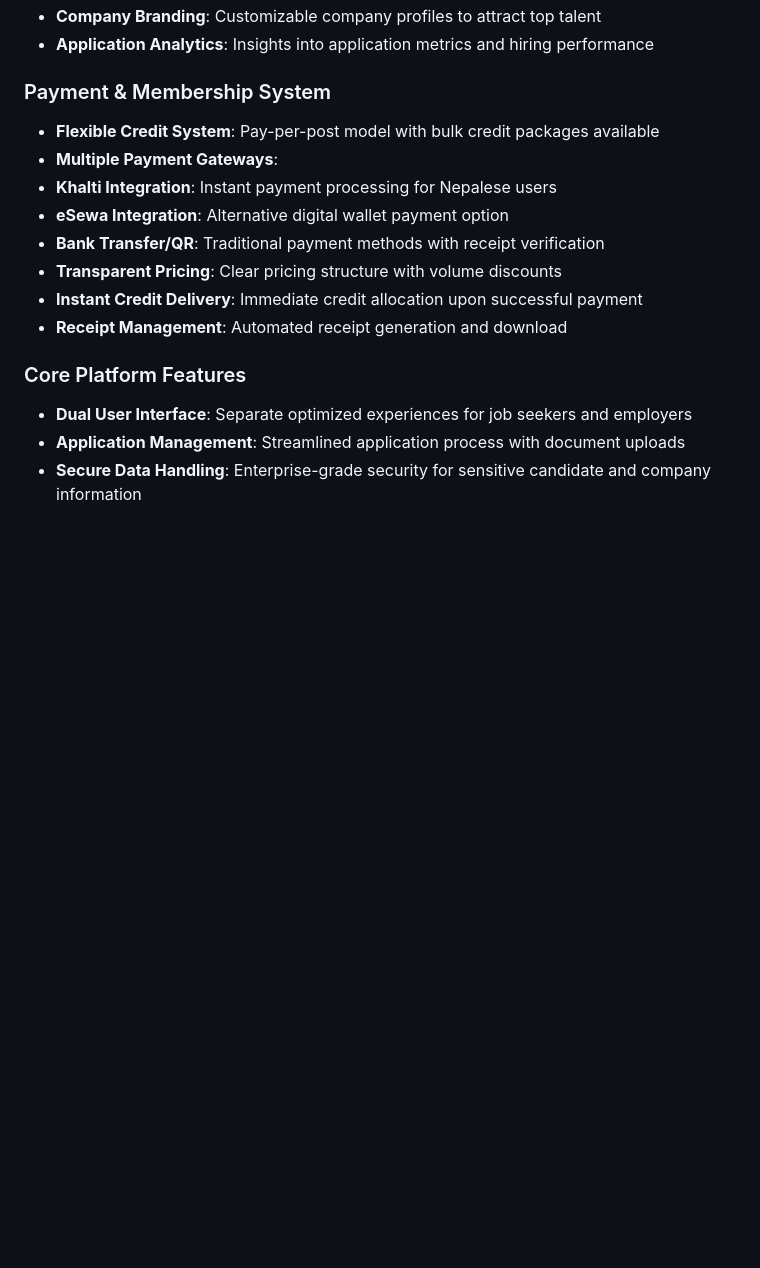
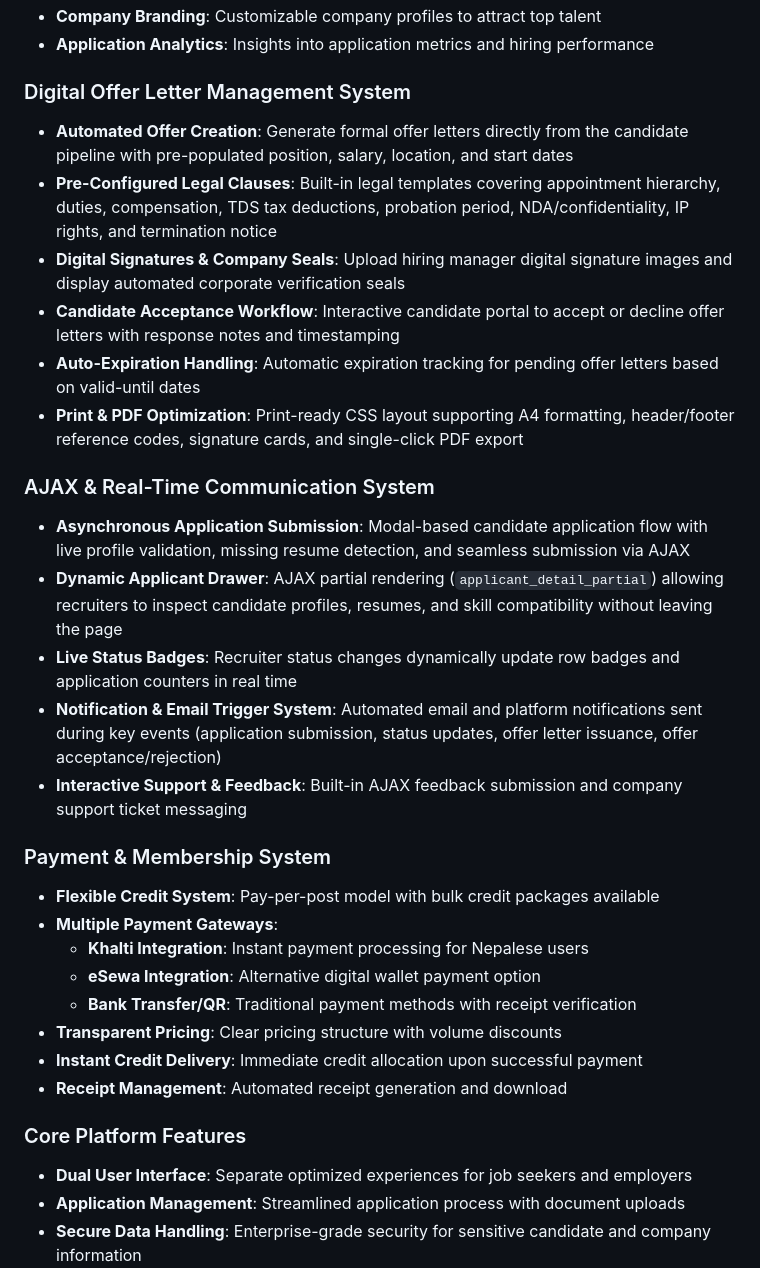
Before and after one commit to SHUBHAM-NIRMAL18/skillbridge, a Markdown page: README.md, the part around one of its changes. GitHub-like rendering; blank space fills up the shorter version.

```diff
--- a/README.md
+++ b/README.md
@@ -28,12 +30,27 @@ SkillBridge empowers organizations to post and manage job or internship openings
 - **Company Branding**: Customizable company profiles to attract top talent
 - **Application Analytics**: Insights into application metrics and hiring performance
+
+### Digital Offer Letter Management System
+- **Automated Offer Creation**: Generate formal offer letters directly from the candidate pipeline with pre-populated position, salary, location, and start dates
+- **Pre-Configured Legal Clauses**: Built-in legal templates covering appointment hierarchy, duties, compensation, TDS tax deductions, probation period, NDA/confidentiality, IP rights, and termination notice
+- **Digital Signatures & Company Seals**: Upload hiring manager digital signature images and display automated corporate verification seals
+- **Candidate Acceptance Workflow**: Interactive candidate portal to accept or decline offer letters with response notes and timestamping
+- **Auto-Expiration Handling**: Automatic expiration tracking for pending offer letters based on valid-until dates
+- **Print & PDF Optimization**: Print-ready CSS layout supporting A4 formatting, header/footer reference codes, signature cards, and single-click PDF export
+
+### AJAX & Real-Time Communication System
+- **Asynchronous Application Submission**: Modal-based candidate application flow with live profile validation, missing resume detection, and seamless submission via AJAX
+- **Dynamic Applicant Drawer**: AJAX partial rendering (`applicant_detail_partial`) allowing recruiters to inspect candidate profiles, resumes, and skill compatibility without leaving the page
+- **Live Status Badges**: Recruiter status changes dynamically update row badges and application counters in real time
+- **Notification & Email Trigger System**: Automated email and platform notifications sent during key events (application submission, status updates, offer letter issuance, offer acceptance/rejection)
+- **Interactive Support & Feedback**: Built-in AJAX feedback submission and company support ticket messaging
 
 ### Payment & Membership System
 - **Flexible Credit System**: Pay-per-post model with bulk credit packages available
 - **Multiple Payment Gateways**:
- - **Khalti Integration**: Instant payment processing for Nepalese users
- - **eSewa Integration**: Alternative digital wallet payment option
- - **Bank Transfer/QR**: Traditional payment methods with receipt verification
+  - **Khalti Integration**: Instant payment processing for Nepalese users
+  - **eSewa Integration**: Alternative digital wallet payment option
+  - **Bank Transfer/QR**: Traditional payment methods with receipt verification
 - **Transparent Pricing**: Clear pricing structure with volume discounts
 - **Instant Credit Delivery**: Immediate credit allocation upon successful payment
 - **Receipt Management**: Automated receipt generation and download
```
Also changed, not shown: other parts of README.md (+17 -13 lines).
